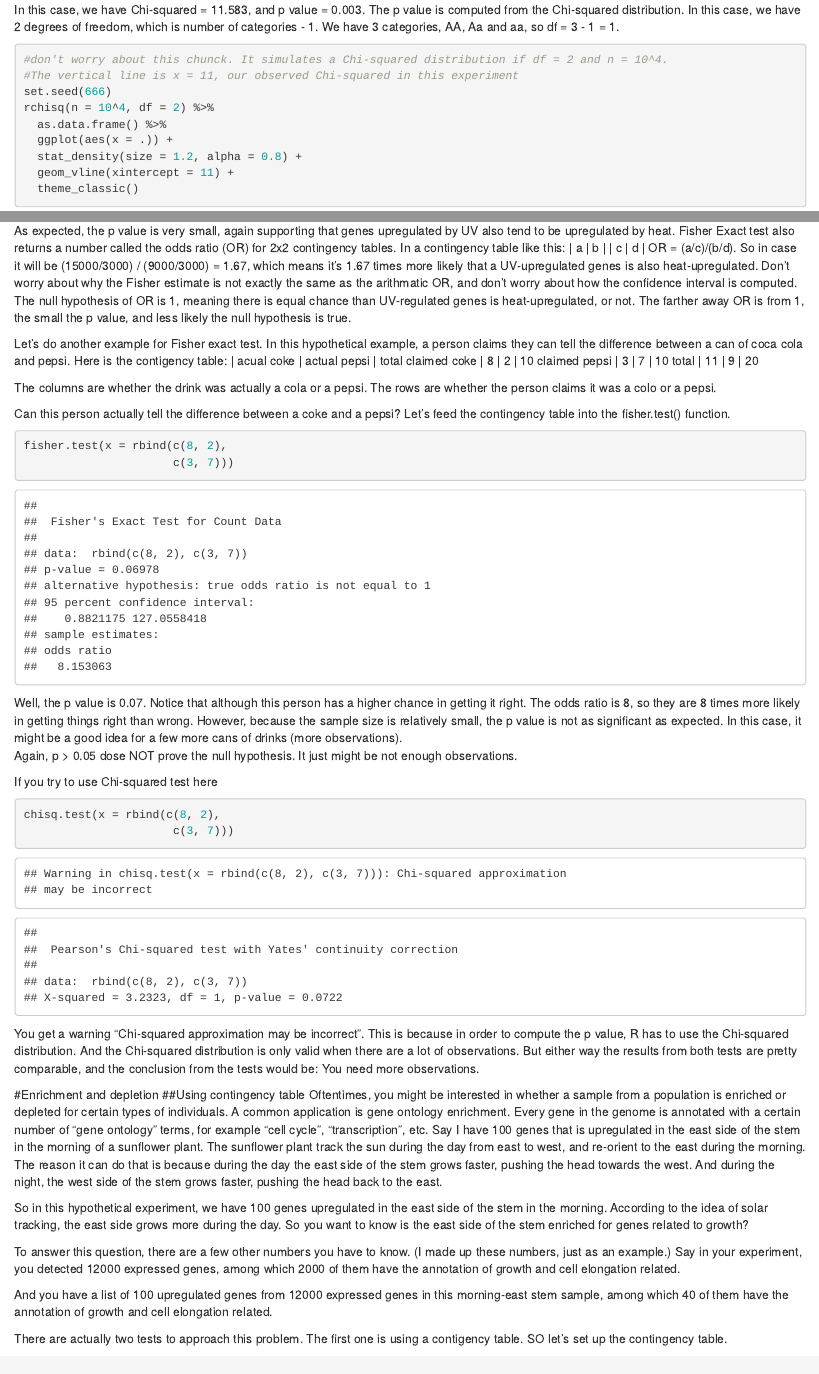
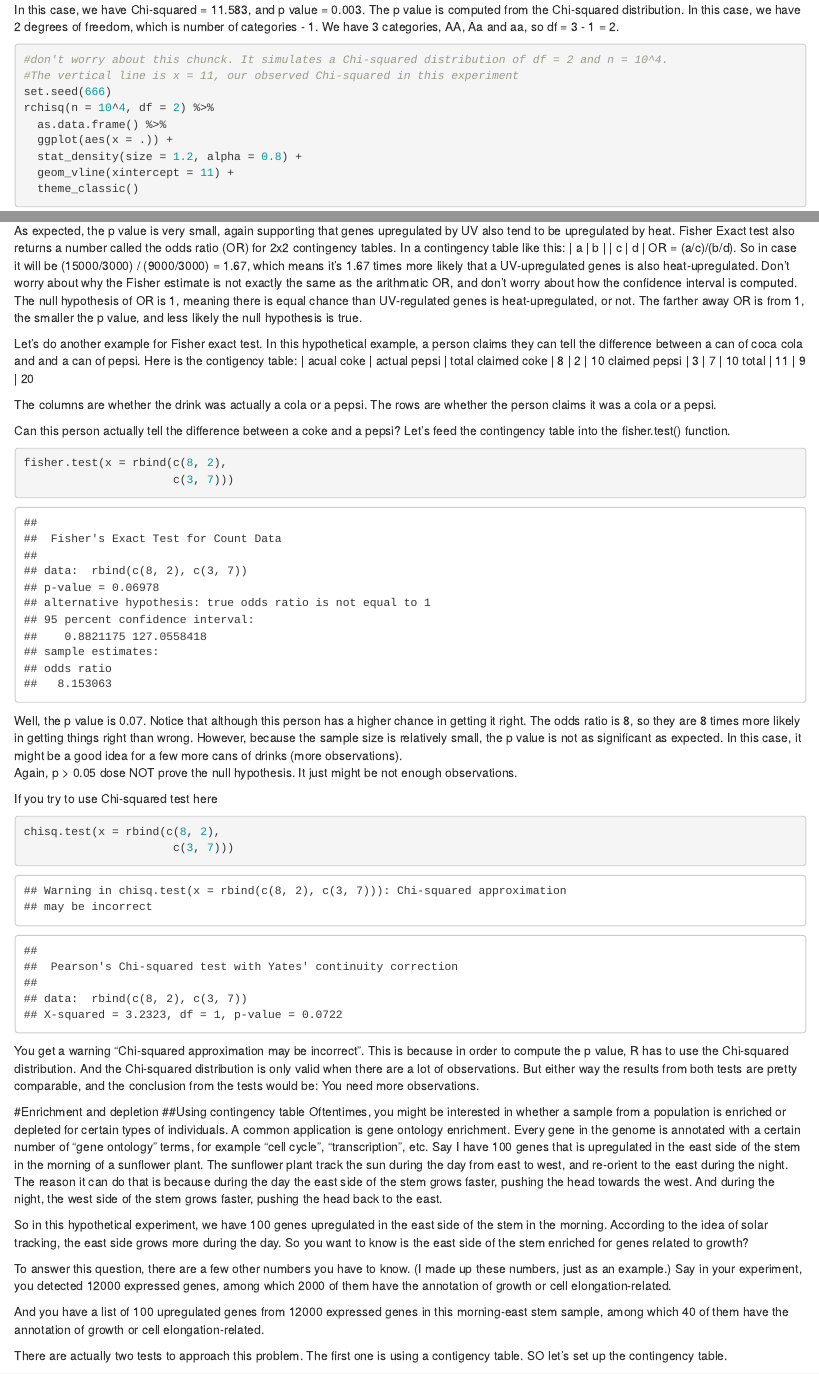
Before and after one commit to cxli233/Online_R_learning, an R Markdown document (R_codes/13_proportions_and_enrichment.Rmd): the page in a window 1100 px wide, from 1470 px down, and a second part further down, joined at a grey line. Rendered offline with R 4.5, knitr and Pandoc, with nearby package versions.

Commit message:
Add files via upload

````diff
--- a/R_codes/13_proportions_and_enrichment.Rmd
+++ b/R_codes/13_proportions_and_enrichment.Rmd
@@ -73,10 +73,10 @@ The second argument is the expected proportions, which is 0.25, 0.5 and 0.25.
 In this case, we have Chi-squared = 11.583, and p value = 0.003.
 The p value is computed from the Chi-squared distribution.
 In this case, we have 2 degrees of freedom, which is number of categories - 1.
-We have 3 categories, AA, Aa and aa, so df = 3 - 1 = 1.
+We have 3 categories, AA, Aa and aa, so df = 3 - 1 = 2.
 
 ```{r}
-#don't worry about this chunck. It simulates a Chi-squared distribution if df = 2 and n = 10^4.
+#don't worry about this chunck. It simulates a Chi-squared distribution of df = 2 and n = 10^4.
 #The vertical line is x = 11, our observed Chi-squared in this experiment
 set.seed(666)
 rchisq(n = 10^4, df = 2) %>%
@@ -196,11 +196,11 @@ it's 1.67 times more likely that a UV-upregulated genes is also heat-upregulated
 Don't worry about why the Fisher estimate is not exactly the same as the arithmatic OR,
 and don't worry about how the confidence interval is computed.
 The null hypothesis of OR is 1, meaning there is equal chance than UV-regulated genes is heat-upregulated, or not.
-The farther away OR is from 1, the small the p value, and less likely the null hypothesis is true.
+The farther away OR is from 1, the smaller the p value, and less likely the null hypothesis is true.
 
 
 Let's do another example for Fisher exact test.
-In this hypothetical example, a person claims they can tell the difference between a can of coca cola and pepsi.
+In this hypothetical example, a person claims they can tell the difference between a can of coca cola and and a can of pepsi.
 Here is the contigency table:
               | acual coke | actual pepsi | total
 claimed coke  |  8         |    2         |  10
@@ -208,7 +208,7 @@ claimed pepsi |  3         |    7         |  10
 total         |  11        |    9         |  20
 
 The columns are whether the drink was actually a cola or a pepsi.
-The rows are whether the person claims it was a colo or a pepsi.
+The rows are whether the person claims it was a cola or a pepsi.
 
 Can this person actually tell the difference between a coke and a pepsi?
 Let's feed the contingency table into the fisher.test() function.
@@ -239,7 +239,7 @@ Oftentimes, you might be interested in whether a sample from a population is enr
 A common application is gene ontology enrichment.
 Every gene in the genome is annotated with a certain number of "gene ontology" terms, for example "cell cycle", "transcription", etc.
 Say I have 100 genes that is upregulated in the east side of the stem in the morning of a sunflower plant.
-The sunflower plant track the sun during the day from east to west, and re-orient to the east during the morning.
+The sunflower plant track the sun during the day from east to west, and re-orient to the east during the night.
 The reason it can do that is because during the day the east side of the stem grows faster, pushing the head towards the west.
 And during the night, the west side of the stem grows faster, pushing the head back to the east.
 
@@ -250,10 +250,10 @@ So you want to know is the east side of the stem enriched for genes related to g
 To answer this question, there are a few other numbers you have to know.
 (I made up these numbers, just as an example.)
 Say in your experiment, you detected 12000 expressed genes,
-among which 2000 of them have the annotation of growth and cell elongation related.
+among which 2000 of them have the annotation of growth or cell elongation-related.
 
 And you have a list of 100 upregulated genes from 12000 expressed genes in this morning-east stem sample,
-among which 40 of them have the annotation of growth and cell elongation related.
+among which 40 of them have the annotation of growth or cell elongation-related.
 
 There are actually two tests to approach this problem.
 The first one is using a contigency table. SO let's set up the contingency table.
````
Also changed, not shown: R_codes/13_proportions_and_enrichment.Rmd (16 more changed lines).
